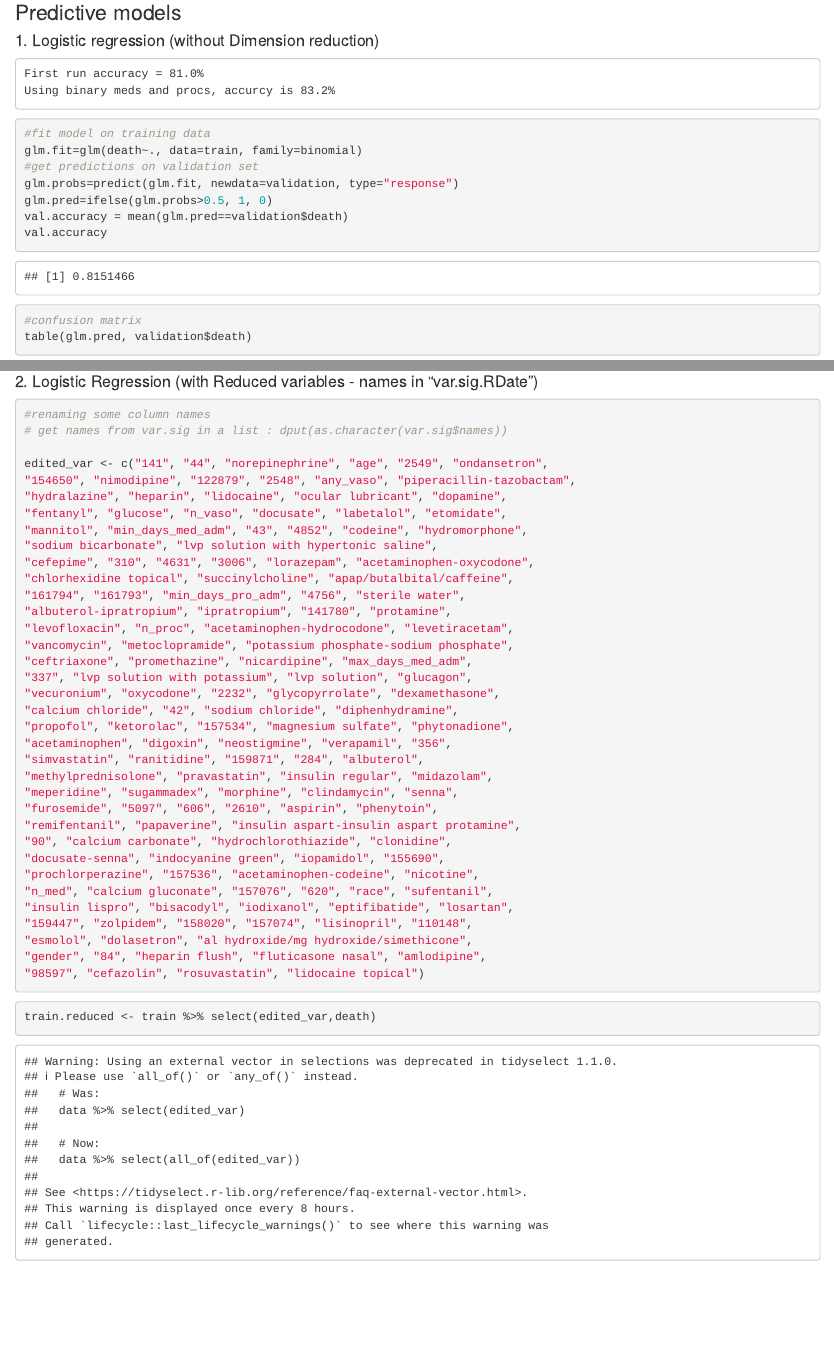
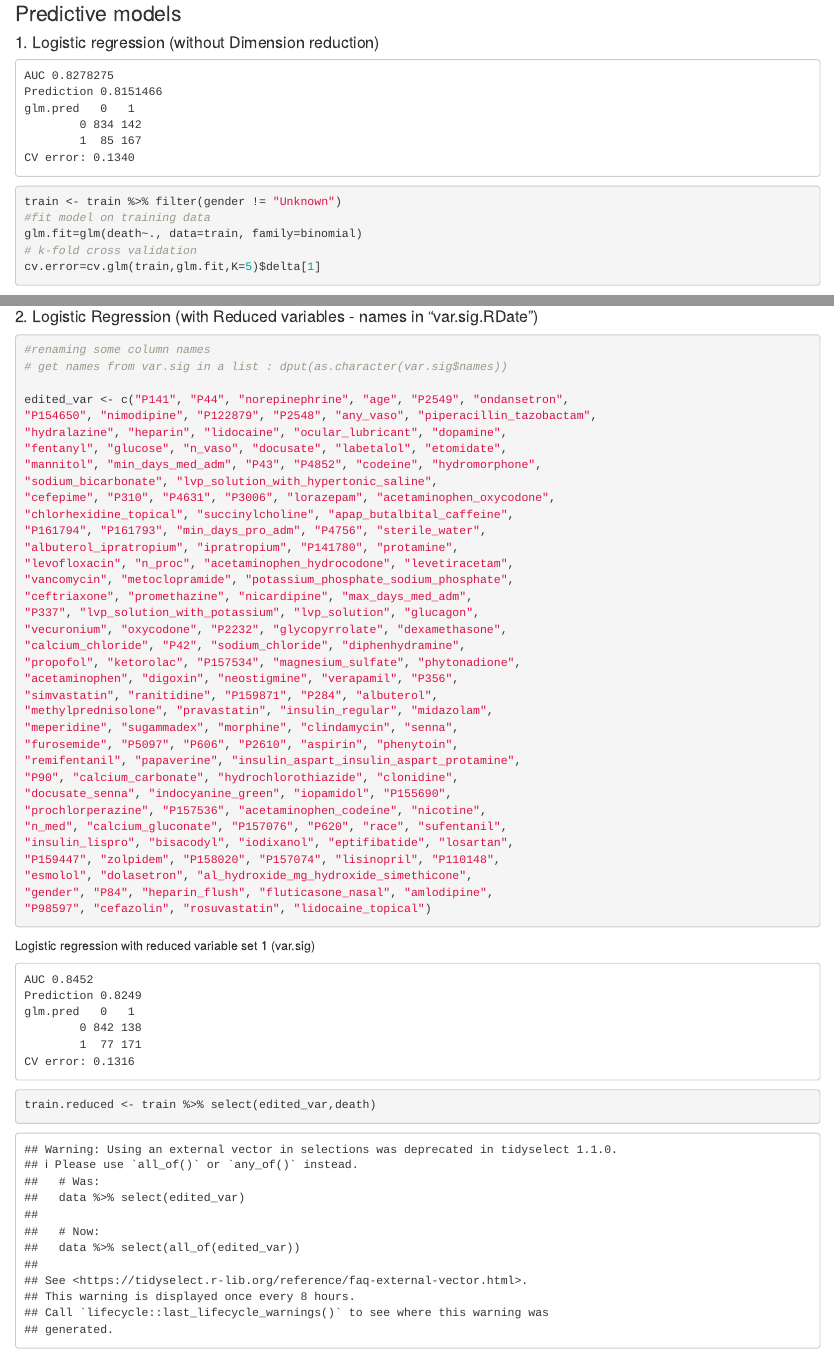
Before and after one commit to stephyap/predicts_mortality, an R Markdown document (Final Project Notebook.Rmd): the page in a window 1100 px wide, from 12620 px down before the commit and from 12700 px down after it, so that both start at the same text, and a second part further down, joined at a grey line. Rendered offline with R 4.5, knitr and Pandoc, with nearby package versions; some code elsewhere in the file could not run offline.

Commit message:
Rerun logistic with original tan + reduced variables set 1 from var.cig

````diff
--- a/Final Project Notebook.Rmd
+++ b/Final Project Notebook.Rmd
@@ -41,6 +41,7 @@ install_load("knitr")
 install_load("skimr")
 install_load('e1071')
 install_load('ROCR')
+install_load('cvTools')
 ```
 
 ```{r message=FALSE}
@@ -500,20 +501,19 @@ save(var.sig, file = "var.sig.RData")
 
 #### 1. Logistic regression (without Dimension reduction)
 
-    First run accuracy = 81.0%
-    Using binary meds and procs, accurcy is 83.2%
+    AUC 0.8278275
+    Prediction 0.8151466
+    glm.pred   0   1
+            0 834 142
+            1  85 167
+    CV error: 0.1340
 
-```{r}
-#fit model on training data
-glm.fit=glm(death~., data=train, family=binomial)
-#get predictions on validation set
-glm.probs=predict(glm.fit, newdata=validation, type="response")
-glm.pred=ifelse(glm.probs>0.5, 1, 0)
-val.accuracy = mean(glm.pred==validation$death)
-val.accuracy
-#confusion matrix
-table(glm.pred, validation$death)
-```
 
 
 ```{r}
+train <- train %>% filter(gender != "Unknown")
+#fit model on training data
+glm.fit=glm(death~., data=train, family=binomial)
+# k-fold cross validation
+cv.error=cv.glm(train,glm.fit,K=5)$delta[1]
+cv.error
@@ -528,40 +538,48 @@ summary(glm.fit)
 #renaming some column names
 # get names from var.sig in a list : dput(as.character(var.sig$names))
 
-edited_var <- c("141", "44", "norepinephrine", "age", "2549", "ondansetron",
-"154650", "nimodipine", "122879", "2548", "any_vaso", "piperacillin-tazobactam",
-"hydralazine", "heparin", "lidocaine", "ocular lubricant", "dopamine",
+edited_var <- c("P141", "P44", "norepinephrine", "age", "P2549", "ondansetron",
+"P154650", "nimodipine", "P122879", "P2548", "any_vaso", "piperacillin_tazobactam",
+"hydralazine", "heparin", "lidocaine", "ocular_lubricant", "dopamine",
 "fentanyl", "glucose", "n_vaso", "docusate", "labetalol", "etomidate",
-"mannitol", "min_days_med_adm", "43", "4852", "codeine", "hydromorphone",
-"sodium bicarbonate", "lvp solution with hypertonic saline",
-"cefepime", "310", "4631", "3006", "lorazepam", "acetaminophen-oxycodone",
-"chlorhexidine topical", "succinylcholine", "apap/butalbital/caffeine",
-"161794", "161793", "min_days_pro_adm", "4756", "sterile water",
-"albuterol-ipratropium", "ipratropium", "141780", "protamine",
-"levofloxacin", "n_proc", "acetaminophen-hydrocodone", "levetiracetam",
-"vancomycin", "metoclopramide", "potassium phosphate-sodium phosphate",
+"mannitol", "min_days_med_adm", "P43", "P4852", "codeine", "hydromorphone",
+"sodium_bicarbonate", "lvp_solution_with_hypertonic_saline",
+"cefepime", "P310", "P4631", "P3006", "lorazepam", "acetaminophen_oxycodone",
+"chlorhexidine_topical", "succinylcholine", "apap_butalbital_caffeine",
+"P161794", "P161793", "min_days_pro_adm", "P4756", "sterile_water",
+"albuterol_ipratropium", "ipratropium", "P141780", "protamine",
+"levofloxacin", "n_proc", "acetaminophen_hydrocodone", "levetiracetam",
+"vancomycin", "metoclopramide", "potassium_phosphate_sodium_phosphate",
 "ceftriaxone", "promethazine", "nicardipine", "max_days_med_adm",
-"337", "lvp solution with potassium", "lvp solution", "glucagon",
-"vecuronium", "oxycodone", "2232", "glycopyrrolate", "dexamethasone",
-"calcium chloride", "42", "sodium chloride", "diphenhydramine",
-"propofol", "ketorolac", "157534", "magnesium sulfate", "phytonadione",
-"acetaminophen", "digoxin", "neostigmine", "verapamil", "356",
-"simvastatin", "ranitidine", "159871", "284", "albuterol",
-"methylprednisolone", "pravastatin", "insulin regular", "midazolam",
+"P337", "lvp_solution_with_potassium", "lvp_solution", "glucagon",
+"vecuronium", "oxycodone", "P2232", "glycopyrrolate", "dexamethasone",
+"calcium_chloride", "P42", "sodium_chloride", "diphenhydramine",
+"propofol", "ketorolac", "P157534", "magnesium_sulfate", "phytonadione",
+"acetaminophen", "digoxin", "neostigmine", "verapamil", "P356",
+"simvastatin", "ranitidine", "P159871", "P284", "albuterol",
+"methylprednisolone", "pravastatin", "insulin_regular", "midazolam",
 "meperidine", "sugammadex", "morphine", "clindamycin", "senna",
-"furosemide", "5097", "606", "2610", "aspirin", "phenytoin",
-"remifentanil", "papaverine", "insulin aspart-insulin aspart protamine",
-"90", "calcium carbonate", "hydrochlorothiazide", "clonidine",
-"docusate-senna", "indocyanine green", "iopamidol", "155690",
-"prochlorperazine", "157536", "acetaminophen-codeine", "nicotine",
-"n_med", "calcium gluconate", "157076", "620", "race", "sufentanil",
-"insulin lispro", "bisacodyl", "iodixanol", "eptifibatide", "losartan",
-"159447", "zolpidem", "158020", "157074", "lisinopril", "110148",
-"esmolol", "dolasetron", "al hydroxide/mg hydroxide/simethicone",
-"gender", "84", "heparin flush", "fluticasone nasal", "amlodipine",
-"98597", "cefazolin", "rosuvastatin", "lidocaine topical")
+"furosemide", "P5097", "P606", "P2610", "aspirin", "phenytoin",
+"remifentanil", "papaverine", "insulin_aspart_insulin_aspart_protamine",
+"P90", "calcium_carbonate", "hydrochlorothiazide", "clonidine",
+"docusate_senna", "indocyanine_green", "iopamidol", "P155690",
+"prochlorperazine", "P157536", "acetaminophen_codeine", "nicotine",
+"n_med", "calcium_gluconate", "P157076", "P620", "race", "sufentanil",
+"insulin_lispro", "bisacodyl", "iodixanol", "eptifibatide", "losartan",
+"P159447", "zolpidem", "P158020", "P157074", "lisinopril", "P110148",
+"esmolol", "dolasetron", "al_hydroxide_mg_hydroxide_simethicone",
+"gender", "P84", "heparin_flush", "fluticasone_nasal", "amlodipine",
+"P98597", "cefazolin", "rosuvastatin", "lidocaine_topical")
 ```
 
+Logistic regression with reduced variable set 1 (var.sig)
+
+    AUC 0.8452
+    Prediction 0.8249
+    glm.pred   0   1
+            0 842 138
+            1  77 171
+    CV error: 0.1316
 ```{r}
 train.reduced <- train %>% select(edited_var,death)
 validation.reduced <- validation %>% select(edited_var,death)
````
Also changed, not shown: Final Project Notebook.Rmd (19 more changed lines).
